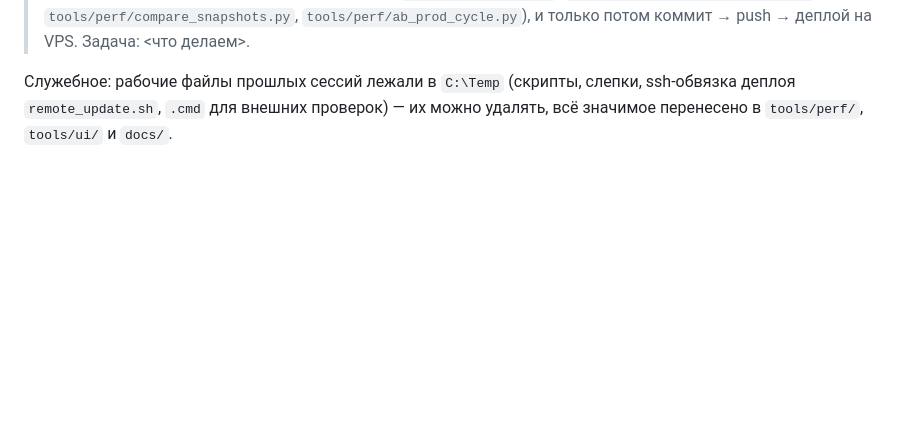
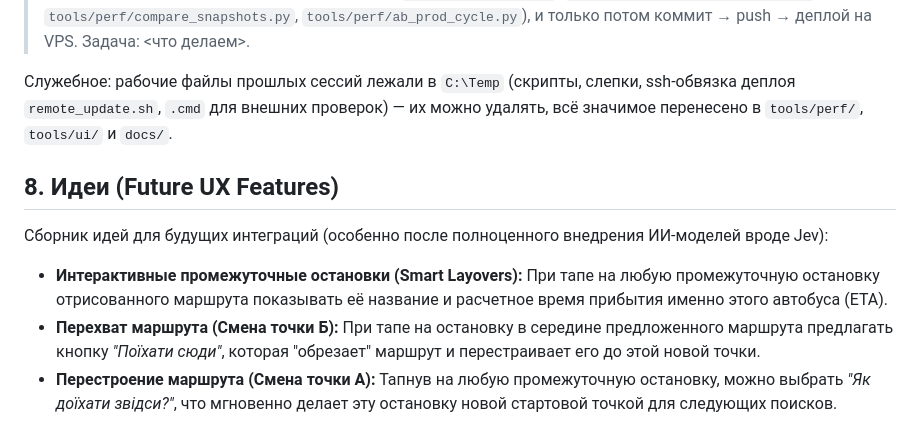
Before and after one commit to andreymaslou/chernivtsi-stops-editor, a Markdown page: docs/STATUS.md, the part around the change. Rendered like a GitHub page; blank space fills up the shorter version.

Commit message:
docs: добавить раздел Идеи (Future UX Features)

```diff
--- a/docs/STATUS.md
+++ b/docs/STATUS.md
@@ -705,3 +705,10 @@ A/B ≈ 235 → 150 мс (со счётчиками) и haversine 33 168 → 133
 Служебное: рабочие файлы прошлых сессий лежали в `C:\Temp` (скрипты, слепки,
 ssh-обвязка деплоя `remote_update.sh`, `.cmd` для внешних проверок) — их можно
 удалять, всё значимое перенесено в `tools/perf/`, `tools/ui/` и `docs/`.
+
+## 8. Идеи (Future UX Features)
+Сборник идей для будущих интеграций (особенно после полноценного внедрения ИИ-моделей вроде Jev):
+
+*   **Интерактивные промежуточные остановки (Smart Layovers):** При тапе на любую промежуточную остановку отрисованного маршрута показывать её название и расчетное время прибытия именно этого автобуса (ETA).
+*   **Перехват маршрута (Смена точки Б):** При тапе на остановку в середине предложенного маршрута предлагать кнопку *"Поїхати сюди"*, которая "обрезает" маршрут и перестраивает его до этой новой точки.
+*   **Перестроение маршрута (Смена точки А):** Тапнув на любую промежуточную остановку, можно выбрать *"Як доїхати звідси?"*, что мгновенно делает эту остановку новой стартовой точкой для следующих поисков.
```
